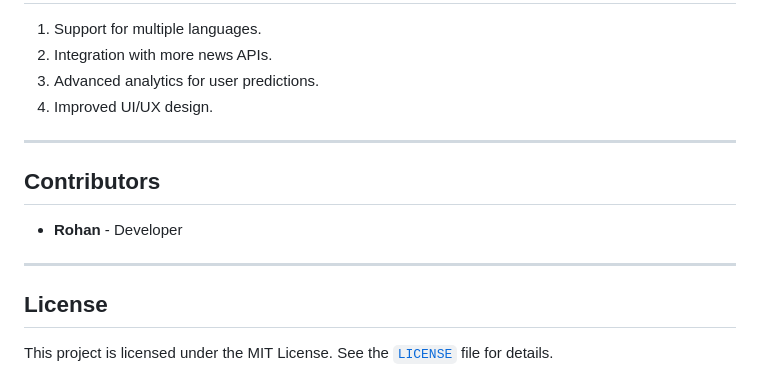
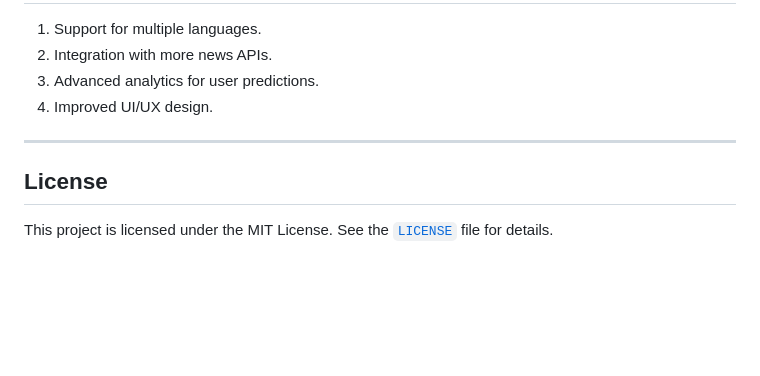
Before and after one commit to rohansingh2612/Fake-News-Detection-Sysytem, a Markdown page: README.md, the part around the change. Drawn GitHub-style; blank space fills up the shorter version.

```diff
--- a/README.md
+++ b/README.md
@@ -176,11 +176,6 @@ User -> [Frontend (HTML/CSS/JS)] -> [Flask Backend] -> [MySQL Database]
 
 ---
 
-## Contributors
-- **Rohan** - Developer
-
----
-
 ## License
 This project is licensed under the MIT License. See the [`LICENSE`](https://github.com/rohansingh2612/Fake-News-Detection-Sysytem/blob/main/LICENSE)
  file for details.
```
